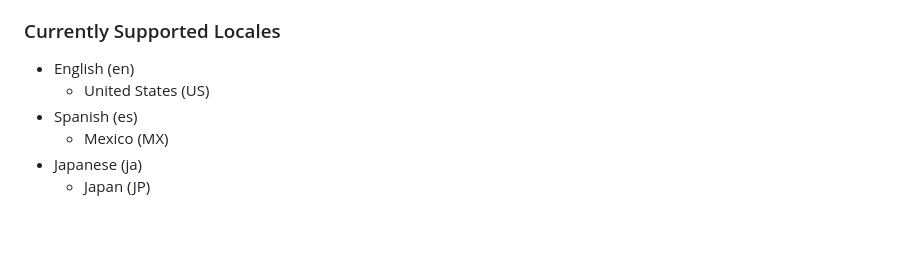
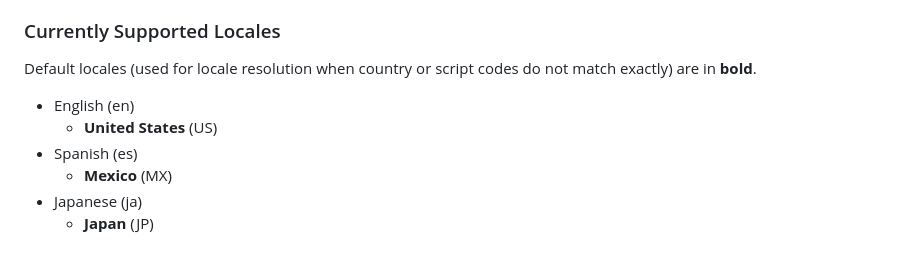
Before and after one commit to quantum9Innovation/proto, a Markdown page: design/docs/i18n.md, the part around the change. GitHub-like rendering; blank space fills up the shorter version.

Commit message:
Update i18n.md
Specify default locales for each language

```diff
--- a/design/docs/i18n.md
+++ b/design/docs/i18n.md
@@ -50,9 +50,11 @@ When determining which locales to support, Proto considers the following things:
 
 ### Currently Supported Locales
 
+Default locales (used for locale resolution when country or script codes do not match exactly) are in **bold**.
+
 - English (en)
-  - United States (US)
+  - **United States** (US)
 - Spanish (es)
-  - Mexico (MX)
+  - **Mexico** (MX)
 - Japanese (ja)
-  - Japan (JP)
+  - **Japan** (JP)
```
